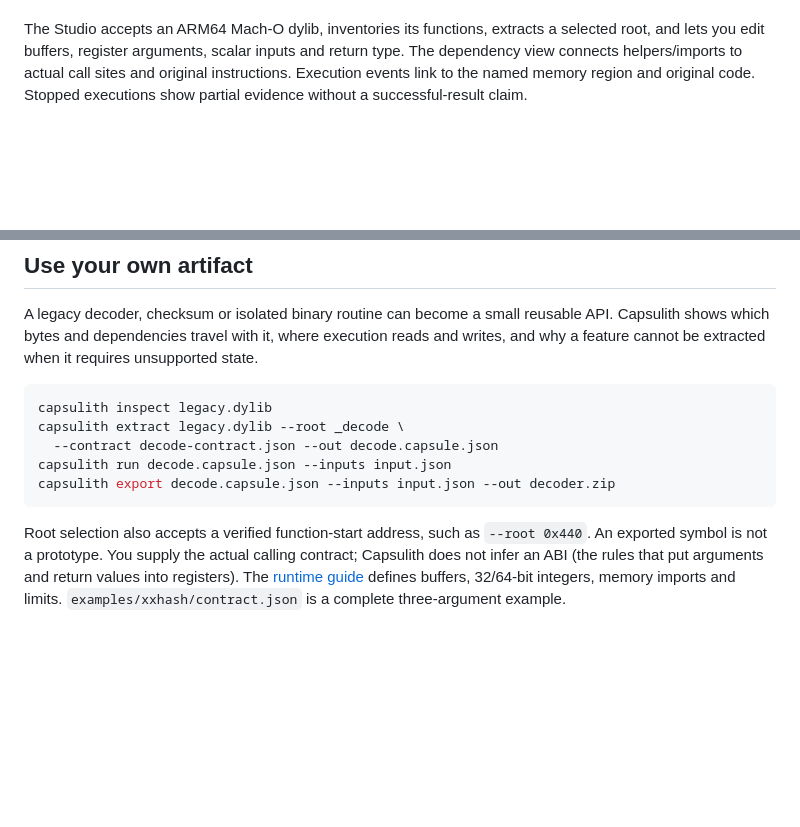
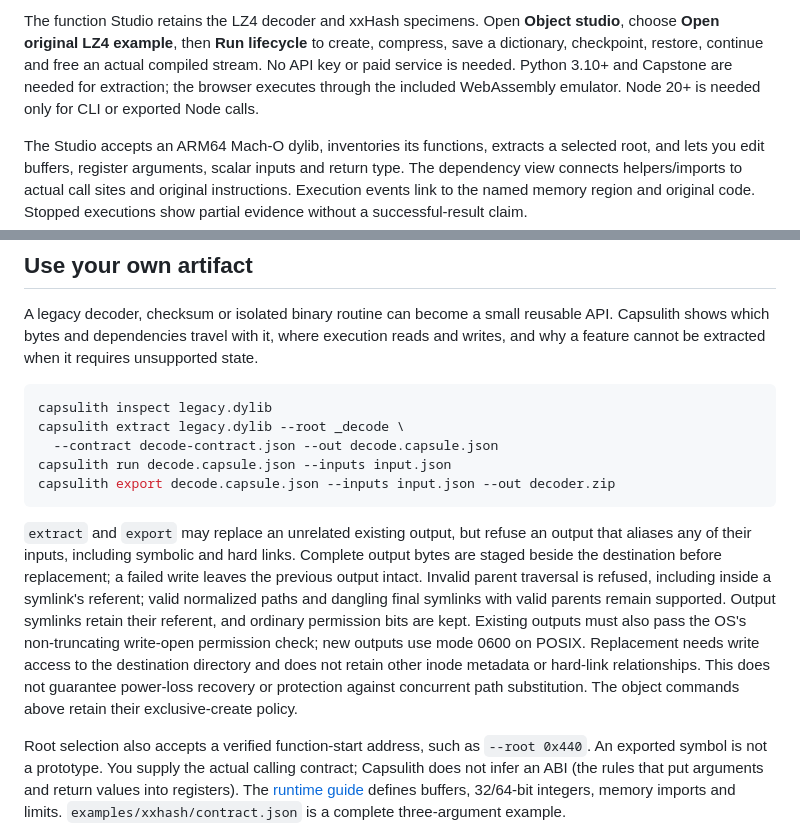
Before and after one commit to nazeeh111/Capsulith, a Markdown page: README.md, 2 parts joined by grey strips. GitHub-like rendering; blank space fills up the shorter version.

````diff
--- a/README.md
+++ b/README.md
@@ -25,3 +58,4 @@ Open http://127.0.0.1:6359. The function Studio retains the LZ4 decoder and xxHa
+The function Studio retains the LZ4 decoder and xxHash specimens. Open **Object studio**, choose **Open original LZ4 example**, then **Run lifecycle** to create, compress, save a dictionary, checkpoint, restore, continue and free an actual compiled stream. No API key or paid service is needed. Python 3.10+ and Capstone are needed for extraction; the browser executes through the included WebAssembly emulator. Node 20+ is needed only for CLI or exported Node calls.
 
 The Studio accepts an ARM64 Mach-O dylib, inventories its functions, extracts a selected root, and lets you edit buffers, register arguments, scalar inputs and return type. The dependency view connects helpers/imports to actual call sites and original instructions. Execution events link to the named memory region and original code. Stopped executions show partial evidence without a successful-result claim.
 
@@ -66,6 +100,19 @@ capsulith extract legacy.dylib --root _decode \
 capsulith run decode.capsule.json --inputs input.json
 capsulith export decode.capsule.json --inputs input.json --out decoder.zip
 ```
+
+`extract` and `export` may replace an unrelated existing output, but refuse an
+output that aliases any of their inputs, including symbolic and hard links.
+Complete output bytes are staged beside the destination before replacement;
+a failed write leaves the previous output intact. Invalid parent traversal is
+refused, including inside a symlink's referent; valid normalized paths and dangling
+final symlinks with valid parents remain supported. Output symlinks retain their
+referent, and ordinary permission bits are kept. Existing outputs must also pass
+the OS's non-truncating write-open permission check; new outputs use mode 0600 on POSIX.
+Replacement needs write access to the destination directory and does not retain
+other inode metadata or hard-link relationships. This does not guarantee
+power-loss recovery or protection against concurrent path substitution.
+The object commands above retain their exclusive-create policy.
 
 Root selection also accepts a verified function-start address, such as `--root 0x440`. An exported symbol is not a prototype. You supply the actual calling contract; Capsulith does not infer an ABI (the rules that put arguments and return values into registers). The [runtime guide](runtime/README.md) defines buffers, 32/64-bit integers, memory imports and limits. `examples/xxhash/contract.json` is a complete three-argument example.
 
````
Also changed, not shown: other parts of README.md (+39 -6 lines), docs/image-workbench-current.md (added, +24 -0 lines), docs/image-workbench-current.png (added), 10 other files.
